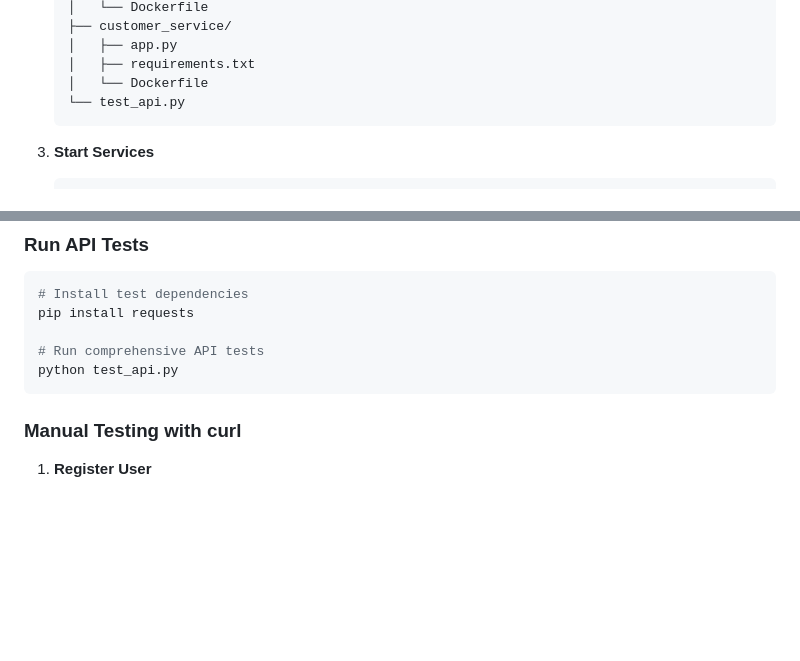
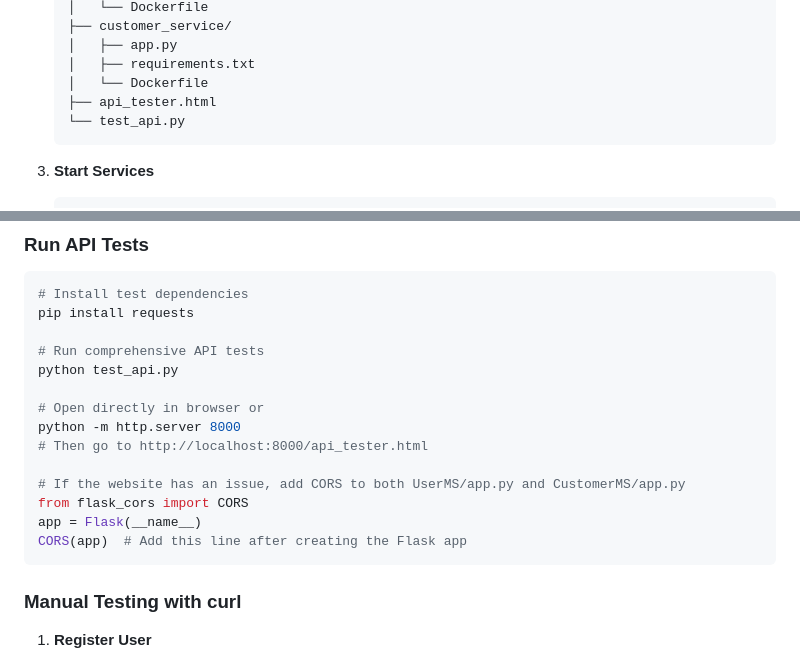
Before and after one commit to Chan-Si-Jie/Levels_Living_FYP, a Markdown page: README.md, 2 parts joined by grey strips. GitHub-like rendering; blank space fills up the shorter version.

````diff
--- a/README.md
+++ b/README.md
@@ -35,6 +35,7 @@
    │   ├── app.py
    │   ├── requirements.txt
    │   └── Dockerfile
+   ├── api_tester.html
    └── test_api.py
    ```
 
@@ -114,7 +115,17 @@ pip install requests
 
 # Run comprehensive API tests
 python test_api.py
+
+# Open directly in browser or
+python -m http.server 8000
+# Then go to http://localhost:8000/api_tester.html
+
+# If the website has an issue, add CORS to both UserMS/app.py and CustomerMS/app.py
+from flask_cors import CORS
+app = Flask(__name__)
+CORS(app)  # Add this line after creating the Flask app
 ```
+
 
 ### Manual Testing with curl
 
````
